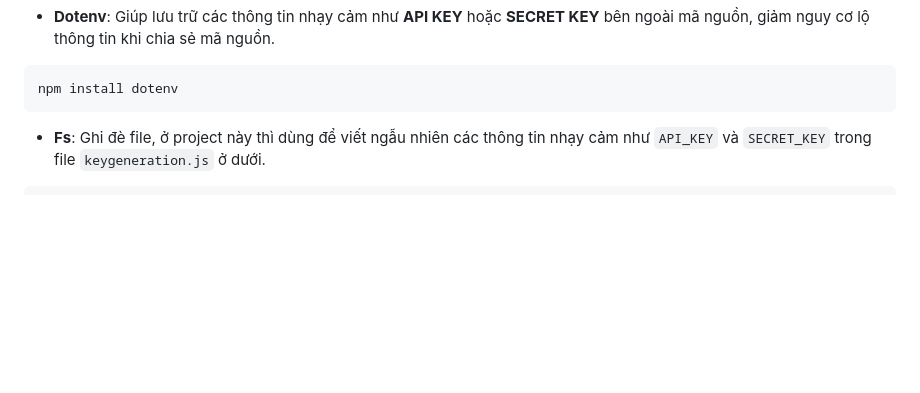
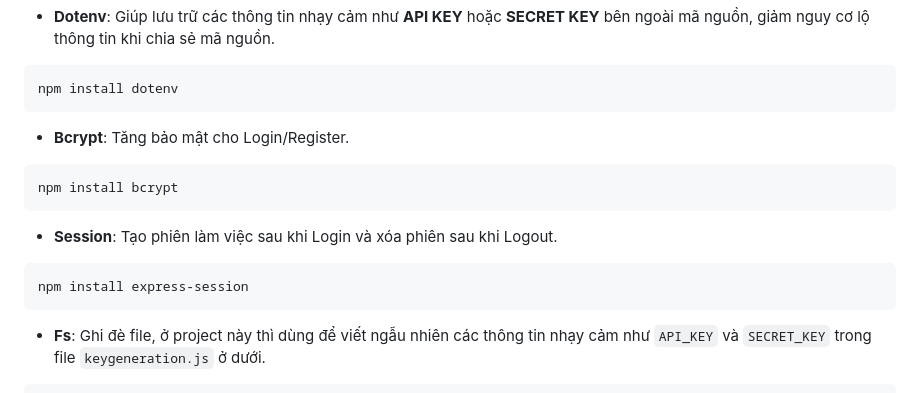
Before and after one commit to homanhquan1812/ExpressJS, a Markdown page: README.md, the part around the change. Drawn GitHub-style; blank space fills up the shorter version.

````diff
--- a/README.md
+++ b/README.md
@@ -46,6 +46,14 @@ npm install method-override
 * **Dotenv**: Giúp lưu trữ các thông tin nhạy cảm như **API KEY** hoặc **SECRET KEY** bên ngoài mã nguồn, giảm nguy cơ lộ thông tin khi chia sẻ mã nguồn.
 ```
 npm install dotenv
+```
+* **Bcrypt**: Tăng bảo mật cho Login/Register.
+```
+npm install bcrypt
+```
+* **Session**: Tạo phiên làm việc sau khi Login và xóa phiên sau khi Logout.
+```
+npm install express-session
 ```
 * **Fs**: Ghi đè file, ở project này thì dùng để viết ngẫu nhiên các thông tin nhạy cảm như `API_KEY` và `SECRET_KEY` trong file `keygeneration.js` ở dưới.
 ```
````
